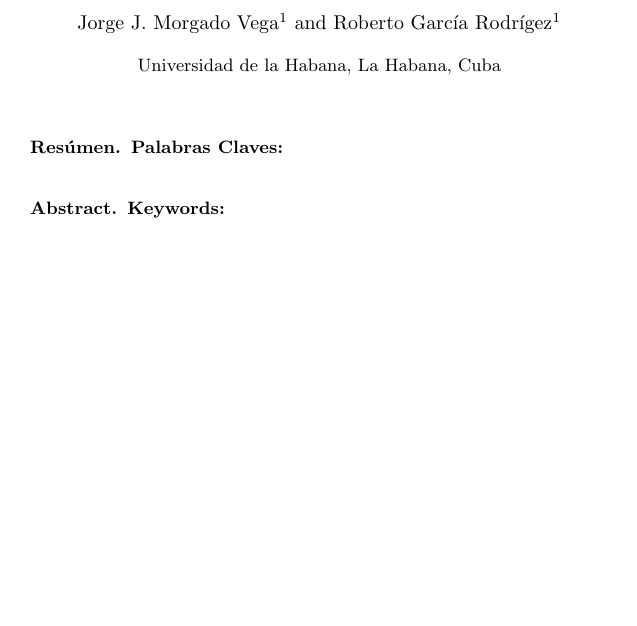
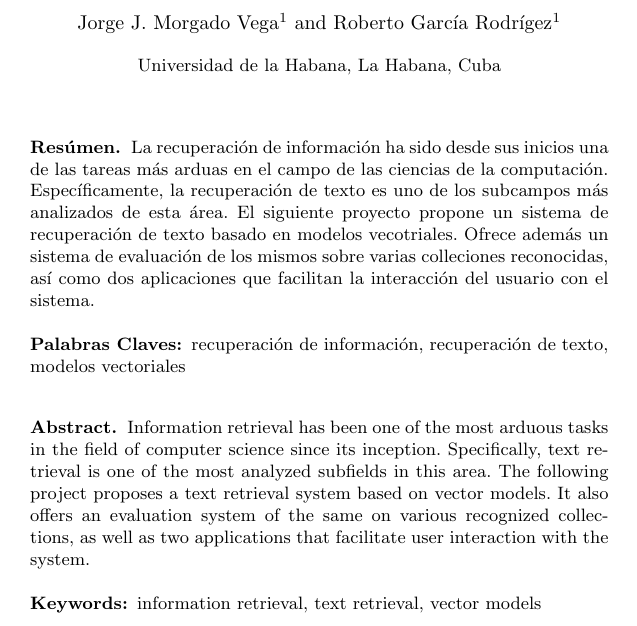
Before and after one commit to Robegr42/SRI-project, a LaTeX paper (inform/llncs.tex): part of page 1 of 14, cut so that both start at the same text, the shorter picture padded with empty space. Compiled offline with pdfLaTeX.

Commit message:
Add abstracts and keywords

```diff
--- a/inform/llncs.tex
+++ b/inform/llncs.tex
@@ -41,14 +41,25 @@
 \renewcommand\abstractname{Resúmen.}
 \renewcommand\keywordname{{\bf Palabras Claves:}}
 \begin{abstract}
-
-\keywords{}
+	La recuperación de información ha sido desde sus inicios una de las tareas
+	más arduas en el campo de las ciencias de la computación. Específicamente,
+	la recuperación de texto es uno de los subcampos más analizados de esta área.
+	El siguiente proyecto propone un sistema de recuperación de texto basado
+	en modelos vecotriales. Ofrece además un sistema de evaluación de los mismos
+	sobre varias colleciones reconocidas, así como dos aplicaciones que facilitan
+	la interacción del usuario con el sistema.
+\keywords{recuperación de información, recuperación de texto, modelos vectoriales}
 \end{abstract}
 \renewcommand\abstractname{Abstract.}
 \renewcommand\keywordname{{\bf Keywords:}}
 \begin{abstract}
-
-\keywords{}
+	Information retrieval has been one of the most arduous tasks in the field
+	of computer science since its inception. Specifically, text retrieval is
+	one of the most analyzed subfields in this area. The following project
+	proposes a text retrieval system based on vector models. It also offers an
+	evaluation system of the same on various recognized collections, as well as
+	two applications that facilitate user interaction with the system.
+\keywords{information retrieval, text retrieval, vector models}
 \end{abstract}
 %
 
```
Also changed, not shown: inform/conclusion.tex (+2 -0 lines), inform/intro.tex (+2 -0 lines), inform/pros_cons.tex (+2 -0 lines), inform/recomendation.tex (+2 -0 lines), inform/llncs.tex (4 more changed lines).
